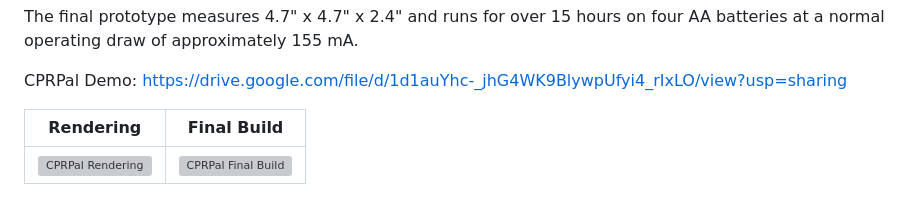
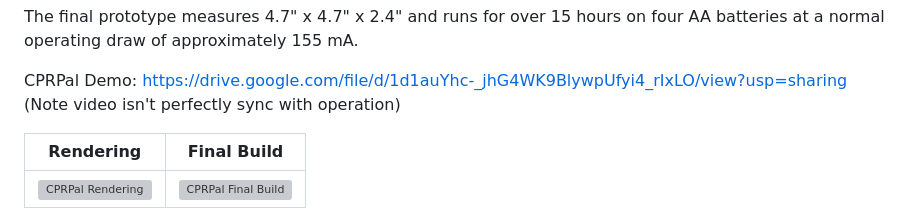
Before and after one commit to will946/cprpal, a Markdown page: README.md, the part around the change. GitHub-like rendering; grey boxes are pictures that could not be loaded.

```diff
--- a/README.md
+++ b/README.md
@@ -37,6 +37,8 @@ The device is placed between the rescuer's hands and the patient's sternum durin
 The final prototype measures 4.7" x 4.7" x 2.4" and runs for over 15 hours on four AA batteries at a normal operating draw of approximately 155 mA.
 
 CPRPal Demo: https://drive.google.com/file/d/1d1auYhc-_jhG4WK9BlywpUfyi4_rIxLO/view?usp=sharing
+(Note video isn't perfectly sync with operation)
+
 
 | Rendering | Final Build |
 |---|---|
```
